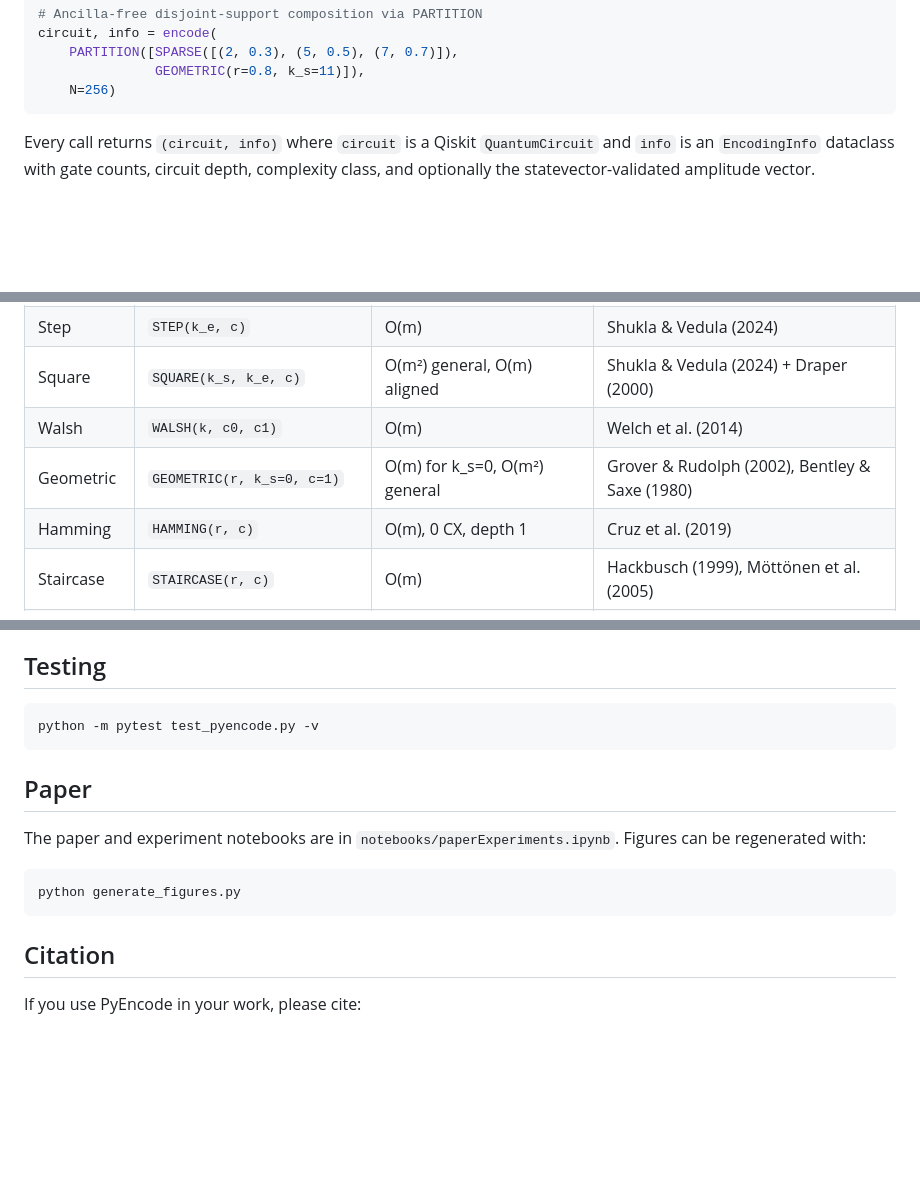
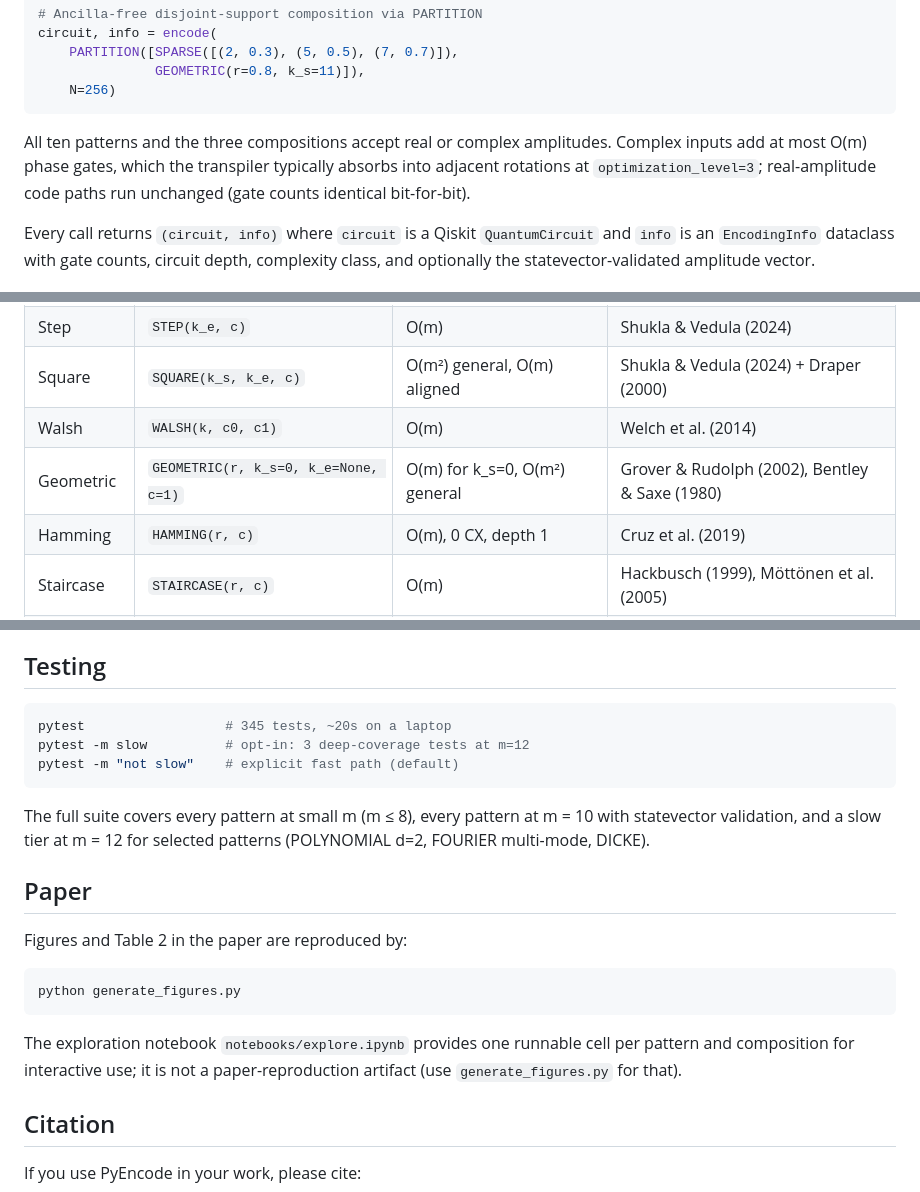
Before and after one commit to UW-ERSL/PyEncode, a Markdown page: README.md, 3 parts joined by grey strips. Rendered like a GitHub page; blank space fills up the shorter version.

````diff
--- a/README.md
+++ b/README.md
@@ -74,6 +74,11 @@ circuit, info = encode(
                GEOMETRIC(r=0.8, k_s=11)]),
     N=256)
 ```
+All ten patterns and the three compositions accept real or complex
+amplitudes. Complex inputs add at most O(m) phase gates, which the
+transpiler typically absorbs into adjacent rotations at
+`optimization_level=3`; real-amplitude code paths run unchanged
+(gate counts identical bit-for-bit).
 
 Every call returns `(circuit, info)` where `circuit` is a Qiskit
 `QuantumCircuit` and `info` is an `EncodingInfo` dataclass with gate
@@ -88,7 +93,7 @@ statevector-validated amplitude vector.
 | Step       | `STEP(k_e, c)`                    | O(m)                            | Shukla & Vedula (2024)              |
 | Square     | `SQUARE(k_s, k_e, c)`             | O(m²) general, O(m) aligned     | Shukla & Vedula (2024) + Draper (2000) |
 | Walsh      | `WALSH(k, c0, c1)`                | O(m)                            | Welch et al. (2014)                 |
-| Geometric  | `GEOMETRIC(r, k_s=0, c=1)`        | O(m) for k_s=0, O(m²) general   | Grover & Rudolph (2002), Bentley & Saxe (1980) |
+| Geometric  | `GEOMETRIC(r, k_s=0, k_e=None, c=1)` | O(m) for k_s=0, O(m²) general | Grover & Rudolph (2002), Bentley & Saxe (1980) |
 | Hamming    | `HAMMING(r, c)`                   | O(m), 0 CX, depth 1             | Cruz et al. (2019)                  |
 | Staircase  | `STAIRCASE(r, c)`                 | O(m)                            | Hackbusch (1999), Möttönen et al. (2005) |
 | Dicke      | `DICKE(k, c)`                     | O(k·(m−k))                      | Bärtschi & Eidenbenz (2019)         |
@@ -273,17 +278,26 @@ calculation.
 ## Testing
 
 ```bash
-python -m pytest test_pyencode.py -v
+pytest                  # 345 tests, ~20s on a laptop
+pytest -m slow          # opt-in: 3 deep-coverage tests at m=12
+pytest -m "not slow"    # explicit fast path (default)
 ```
+
+The full suite covers every pattern at small m (m ≤ 8), every pattern
+at m = 10 with statevector validation, and a slow tier at m = 12 for
+selected patterns (POLYNOMIAL d=2, FOURIER multi-mode, DICKE).
 
 ## Paper
 
-The paper and experiment notebooks are in `notebooks/paperExperiments.ipynb`.
-Figures can be regenerated with:
+Figures and Table 2 in the paper are reproduced by:
 
 ```bash
 python generate_figures.py
 ```
+
+The exploration notebook `notebooks/explore.ipynb` provides one
+runnable cell per pattern and composition for interactive use; it is
+not a paper-reproduction artifact (use `generate_figures.py` for that).
 
 ## Citation
 
````
